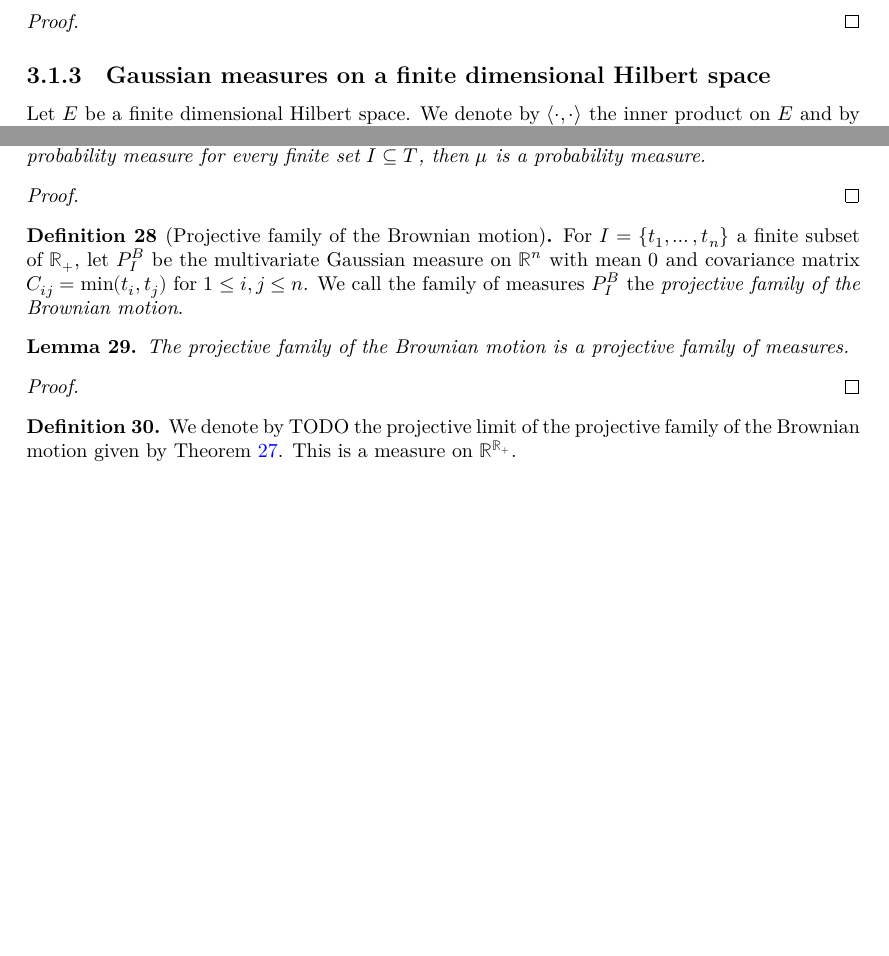
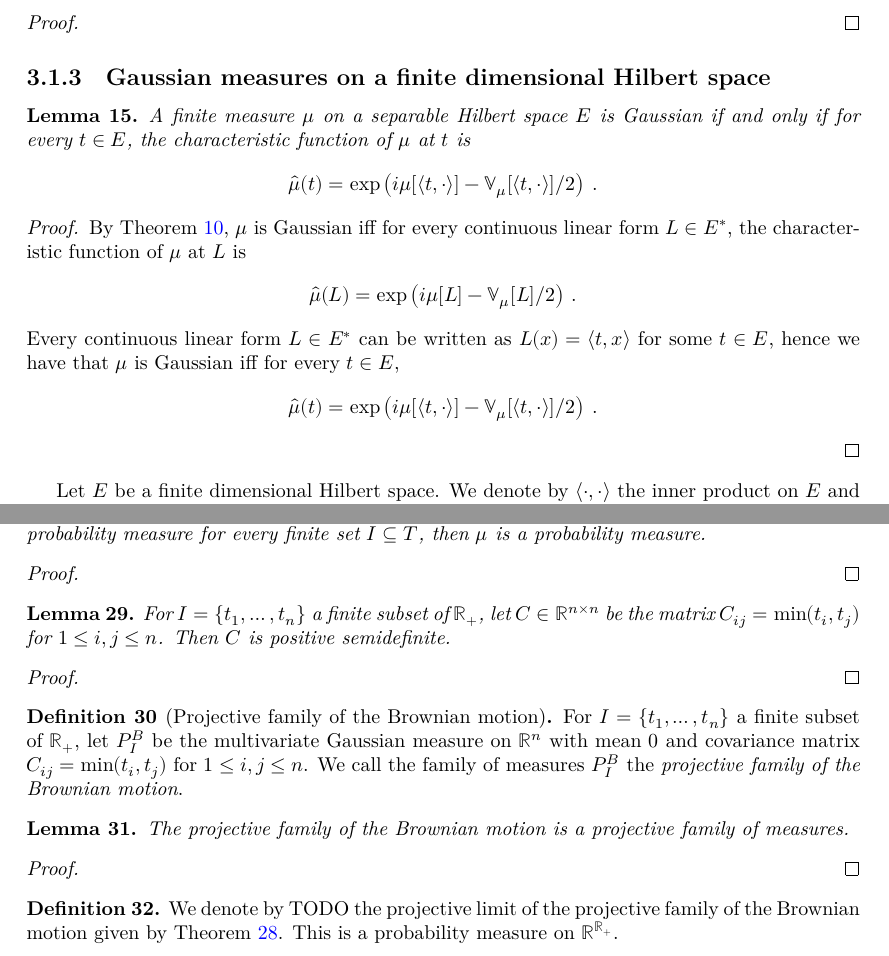
Before and after one commit to RemyDegenne/brownian-motion, a LaTeX document (blueprint/src/print.tex, which reads blueprint/src/chapters/gaussian.tex, blueprint/src/chapters/projective_family.tex): two parts of pages 6 and 8 of 9, joined at a grey line, cut so that both start at the same text, the shorter picture padded with empty space. Compiled offline with XeLaTeX.

Commit message:
add some proofs

```diff
--- a/blueprint/src/chapters/gaussian.tex
+++ b/blueprint/src/chapters/gaussian.tex
@@ -106,6 +106,25 @@ For $\mu$ a Gaussian measure and $L \in F^*$, $C_\mu(L, L) = \mathbb{V}_\mu[L]$.
 
 \subsection{Gaussian measures on a finite dimensional Hilbert space}
 
+\begin{lemma}\label{lem:isGaussian_iff_charFunCLM_inner_eq}
+  \uses{def:IsGaussian, def:charFunCLM, def:charFun}
+A finite measure $\mu$ on a separable Hilbert space $E$ is Gaussian if and only if for every $t \in E$, the characteristic function of $\mu$ at $t$ is
+\begin{align*}
+  \hat{\mu}(t) =  \exp\left(i \mu[\langle t, \cdot \rangle] - \mathbb{V}_\mu[\langle t, \cdot \rangle] / 2\right) \: .
+\end{align*}
+\end{lemma}
+
+\begin{proof}
+By Theorem~\ref{thm:isGaussian_iff_charFunCLM_eq}, $\mu$ is Gaussian iff for every continuous linear form $L \in E^*$, the characteristic function of $\mu$ at $L$ is
+\begin{align*}
+  \hat{\mu}(L) = \exp\left(i \mu[L] - \mathbb{V}_\mu[L] / 2\right) \: .
+\end{align*}
+Every continuous linear form $L \in E^*$ can be written as $L(x) = \langle t, x \rangle$ for some $t \in E$, hence we have that $\mu$ is Gaussian iff for every $t \in E$,
+\begin{align*}
+  \hat{\mu}(t) = \exp\left(i \mu[\langle t, \cdot \rangle] - \mathbb{V}_\mu[\langle t, \cdot \rangle] / 2\right) \: .
+\end{align*}
+\end{proof}
+
 Let $E$ be a finite dimensional Hilbert space. We denote by $\langle \cdot, \cdot \rangle$ the inner product on $E$ and by $\Vert \cdot \Vert$ the associated norm.
 
 
--- a/blueprint/src/chapters/projective_family.tex
+++ b/blueprint/src/chapters/projective_family.tex
@@ -32,8 +32,18 @@ Moreover, if $P_I$ is a probability measure for every finite set $I \subseteq T$
 \end{proof}
 
 
+\begin{lemma}\label{lem:posSemidef_brownianCov}
+For $I = \{t_1, \ldots, t_n\}$ a finite subset of $\mathbb{R}_+$, let $C \in \mathbb{R}^{n \times n}$ be the matrix $C_{ij} = \min(t_i, t_j)$ for $1 \leq i,j \leq n$.
+Then $C$ is positive semidefinite.
+\end{lemma}
+
+\begin{proof}
+
+\end{proof}
+
+
 \begin{definition}[Projective family of the Brownian motion]\label{def:gaussianProjectiveFamily}
-  \uses{def:multivariateGaussian}
+  \uses{def:multivariateGaussian, lem:posSemidef_brownianCov}
 For $I = \{t_1, \ldots, t_n\}$ a finite subset of $\mathbb{R}_+$, let $P^B_I$ be the multivariate Gaussian measure on $\mathbb{R}^n$ with mean $0$ and covariance matrix $C_{ij} = \min(t_i, t_j)$ for $1 \leq i,j \leq n$.
 We call the family of measures $P^B_I$ the \emph{projective family of the Brownian motion}.
 \end{definition}
@@ -52,5 +62,5 @@ The projective family of the Brownian motion is a projective family of measures.
 \begin{definition}\label{def:gaussianLimit}
   \uses{thm:kolmogorovExtension, lem:isProjectiveMeasureFamily_gaussianProjectiveFamily}
 We denote by TODO the projective limit of the projective family of the Brownian motion given by Theorem~\ref{thm:kolmogorovExtension}.
-This is a measure on $\mathbb{R}^{\mathbb{R}_+}$.
+This is a probability measure on $\mathbb{R}^{\mathbb{R}_+}$.
 \end{definition}
```
Also changed, not shown: blueprint/src/chapters/gaussian.tex (49 more changed lines).
